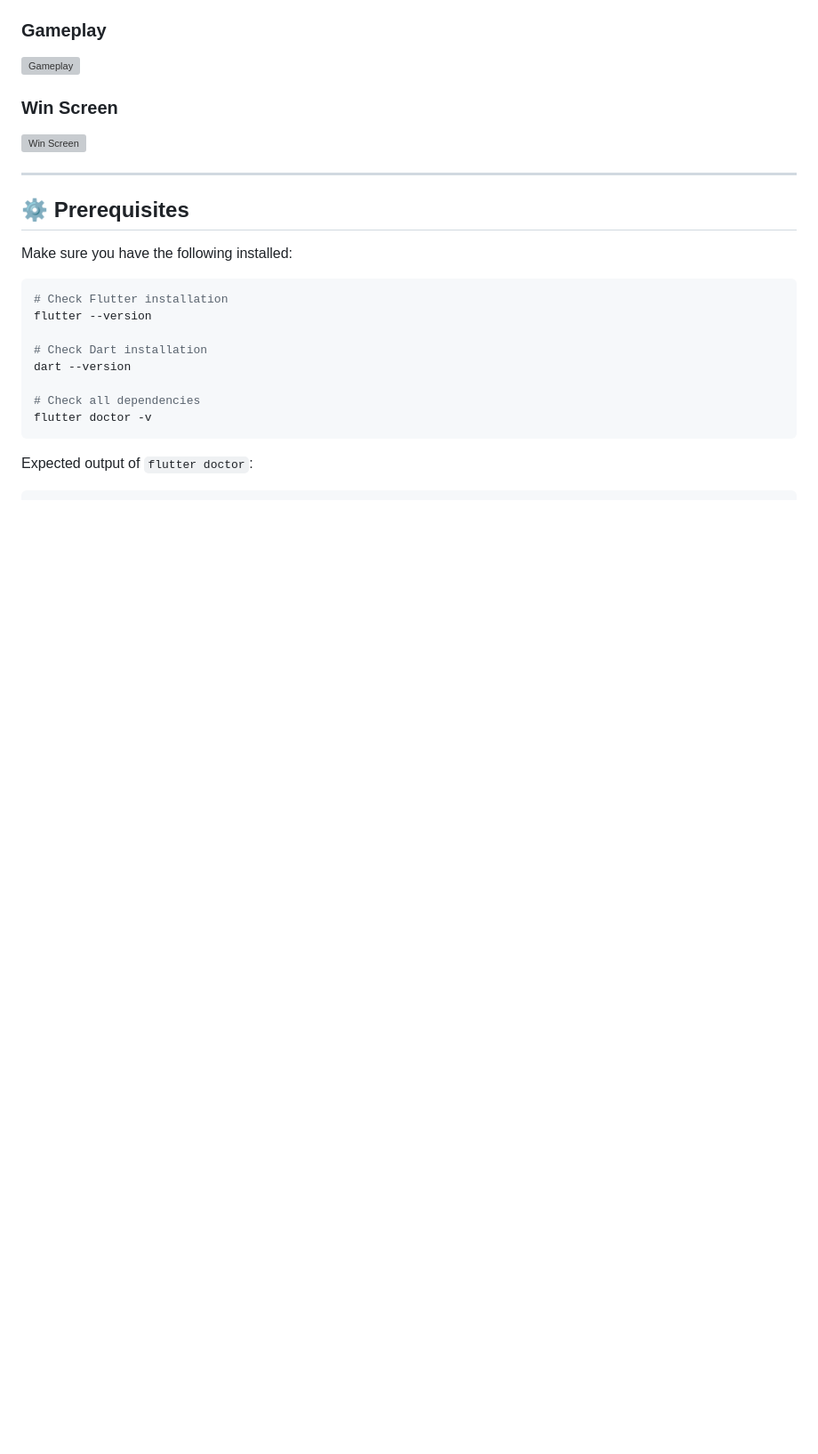
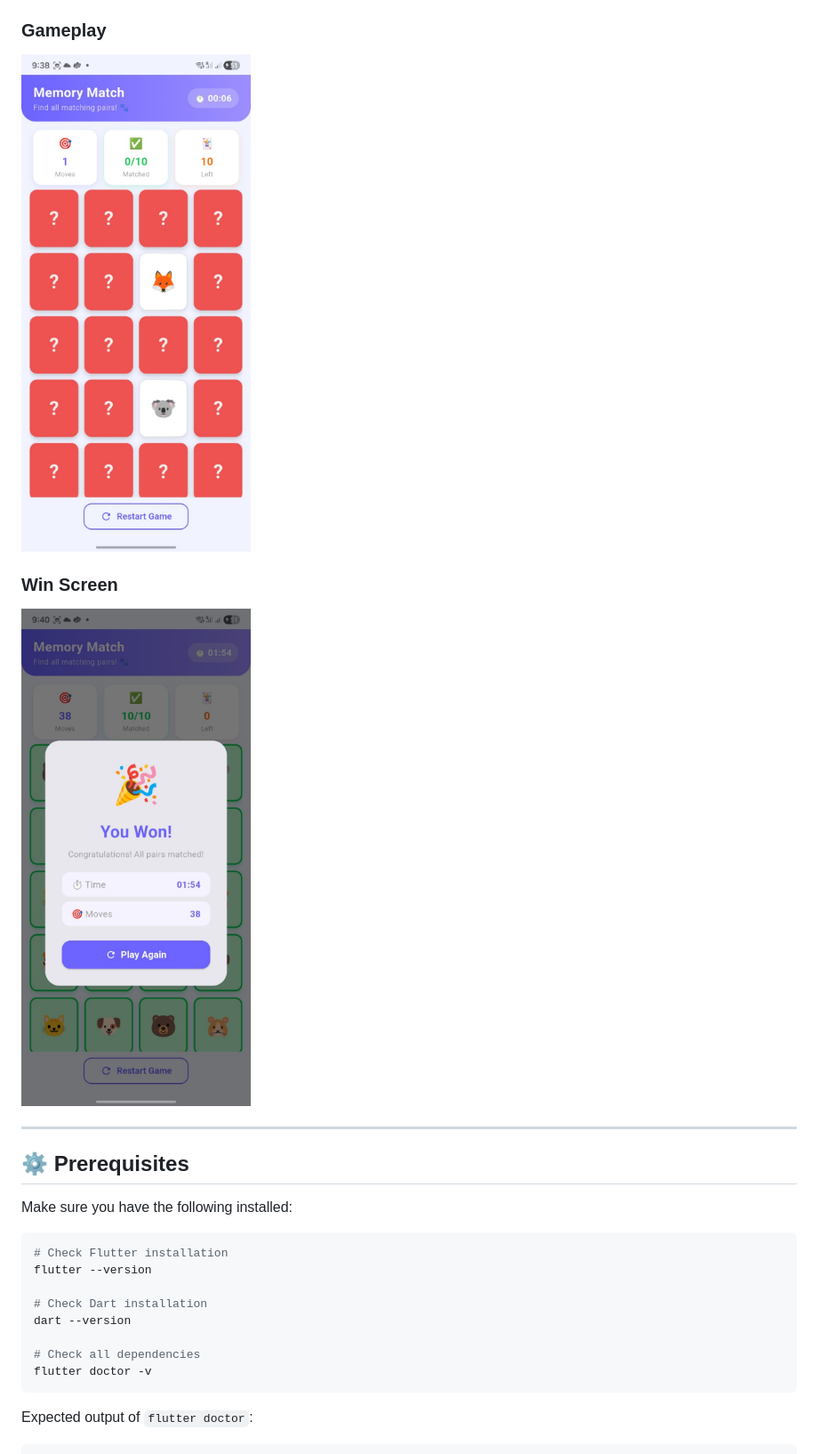
Before and after one commit to ratheeshramesh/memorymatch, a Markdown page: README.md, the part around one of its changes. Shown at 89% size. GitHub-like rendering; blank space fills up the shorter version; grey boxes are pictures that could not be loaded.

```diff
--- a/README.md
+++ b/README.md
@@ -43,9 +43,9 @@ memory_match/
 
 ### Gameplay
-![Gameplay](screenshots/gameplay.png)
+![Gameplay](screenshots/gameplay.jpeg)
 
 ### Win Screen
-![Win Screen](screenshots/win.png)
+![Win Screen](screenshots/win.jpeg)
 
 ---
 ## ⚙️ Prerequisites
```
Also changed, not shown: other parts of README.md (+2 -2 lines).
